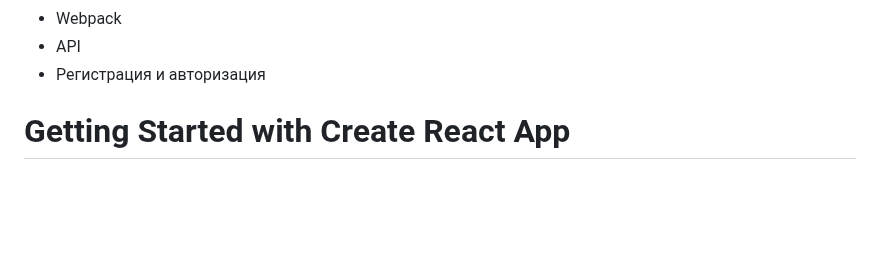
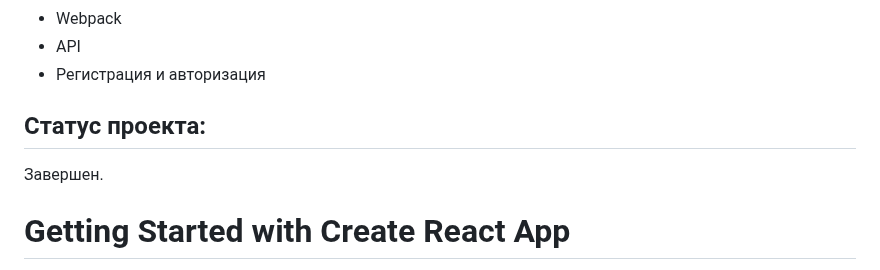
Before and after one commit to YuriiDereguzov/react-mesto-auth, a Markdown page: README.md, the part around one of its changes. Drawn GitHub-style; blank space fills up the shorter version.

Commit message:
refactor: добавить статус проекта в README.md

```diff
--- a/README.md
+++ b/README.md
@@ -44,6 +46,9 @@
   <li>Регистрация и авторизация</li>
 </ul>
 
+## Статус проекта:
+
+Завершен.
 
 # Getting Started with Create React App
 
```
Also changed, not shown: other parts of README.md (+5 -3 lines).
